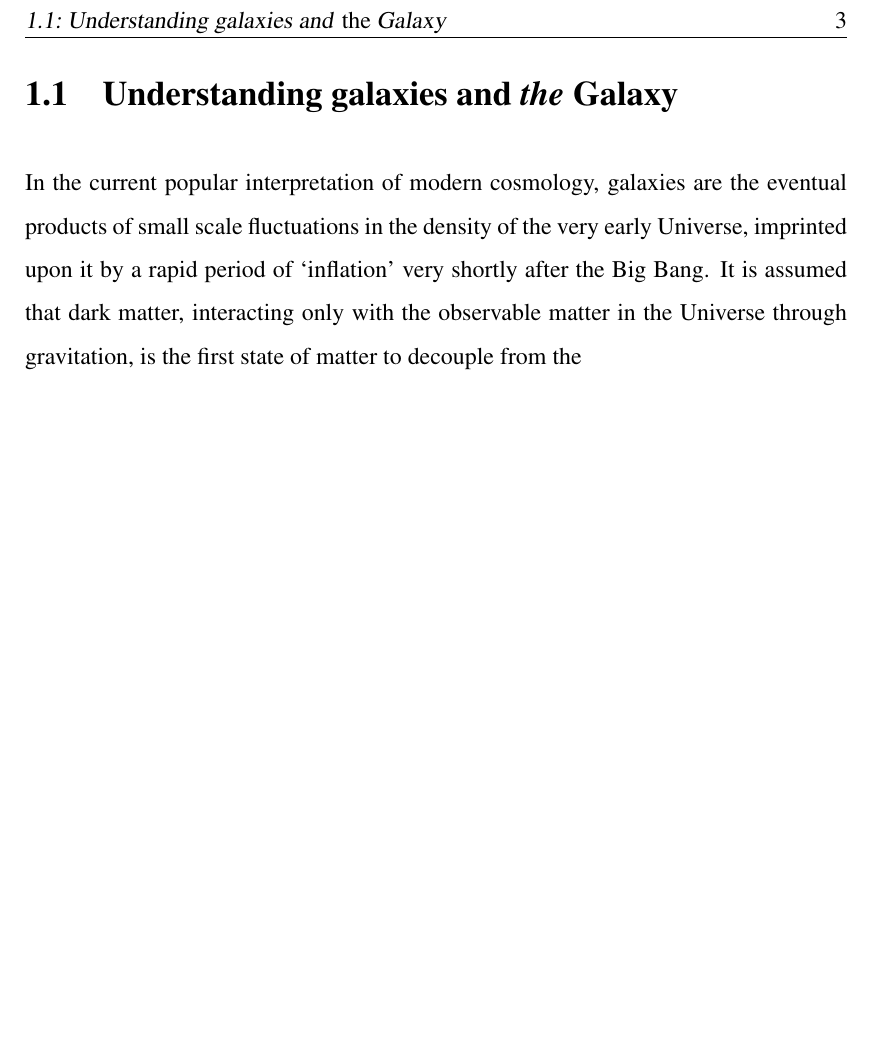
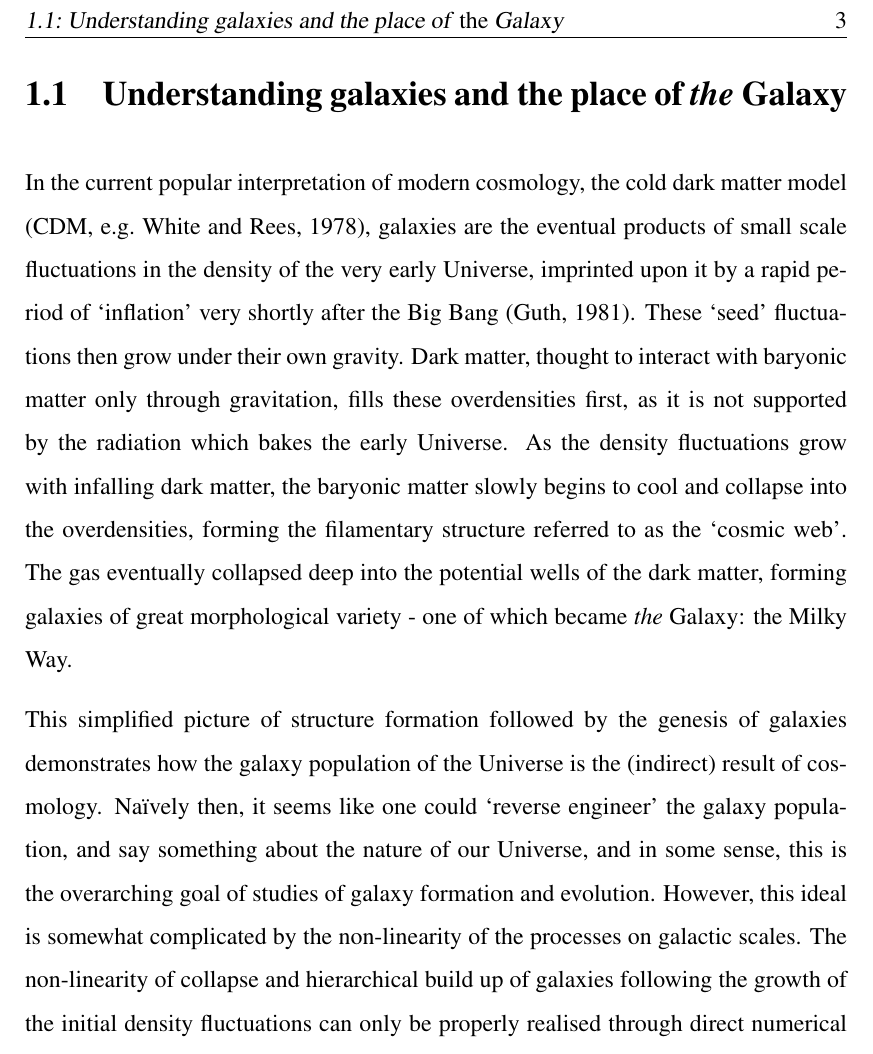
Before and after one commit to jmackereth/thesis, a LaTeX thesis (thesis/Thesis.tex, which reads thesis/Chapters/intro.tex): part of page 12 of 13, cut so that both start at the same text, the shorter picture padded with empty space. Compiled offline with pdfLaTeX.

Commit message:
Updates from ShareLaTeX

```diff
--- a/thesis/Chapters/intro.tex
+++ b/thesis/Chapters/intro.tex
@@ -13,5 +13,9 @@ The means to answer the overarching question of the typicality of the Galaxy can
 \end{itemize}
 The achievement of these more concentrated goals will allow for a re-assessment of the typicality of the Galaxy, and will inform the future interpretation of models for the formation and evolution of the Milky Way in the context of external galaxies.
 
-\section{Understanding galaxies and \emph{the} Galaxy}
-In the current popular interpretation of modern cosmology, galaxies are the eventual products of small scale fluctuations in the density of the very early Universe, imprinted upon it by a rapid period of `inflation' very shortly after the Big Bang. It is assumed that dark matter, interacting only with the observable matter in the Universe through gravitation, is the first state of matter to decouple from the
+\section{Understanding galaxies and the place of \emph{the} Galaxy}
+In the current popular interpretation of modern cosmology, the cold dark matter model \citep[CDM, e.g.][]{1978MNRAS.183..341W}, galaxies are the eventual products of small scale fluctuations in the density of the very early Universe, imprinted upon it by a rapid period of `inflation' very shortly after the Big Bang \citep{guth1981inflationary}. These `seed' fluctuations then grow under their own gravity. Dark matter, thought to interact with baryonic matter only through gravitation, fills these overdensities first, as it is not supported by the radiation which bakes the early Universe. As the density fluctuations grow with infalling dark matter, the baryonic matter slowly begins to cool and collapse into the overdensities, forming the filamentary structure referred to as the `cosmic web'. The gas eventually collapsed deep into the potential wells of the dark matter, forming galaxies of great morphological variety - one of which became \emph{the} Galaxy: the Milky Way.
+
+This simplified picture of structure formation followed by the genesis of galaxies demonstrates how the galaxy population of the Universe is the (indirect) result of cosmology. Na\"ively then, it seems like one could `reverse engineer' the galaxy population, and say something about the nature of our Universe, and in some sense, this is the overarching goal of studies of galaxy formation and evolution. However, this ideal is somewhat complicated by the non-linearity of the processes on galactic scales. The non-linearity of collapse and hierarchical build up of galaxies following the growth of the initial density fluctuations can only be properly realised through direct numerical simulation \citep[e.g.][]{2005Natur.435..629S}. I will argue in the course of this thesis that such simulations, which simulate the above processes self-consistently, are perhaps the most robust means of predicting the context of our Galaxy within CDM and other models.
+
+The study of the galaxy population has a long and colourful history. Among the early realisations of the variety of galaxy morphology in the Universe, and the realisation of galaxies as external entities to the Milky Way, that which has perhaps best survived to present-day reference is the early work of \citet{1926ApJ....64..321H}, culminating in the widely known Hubble `Tuning-fork' diagram \citep[e.g.][]{1936rene.book.....H,1961hag..book.....S}.
```
